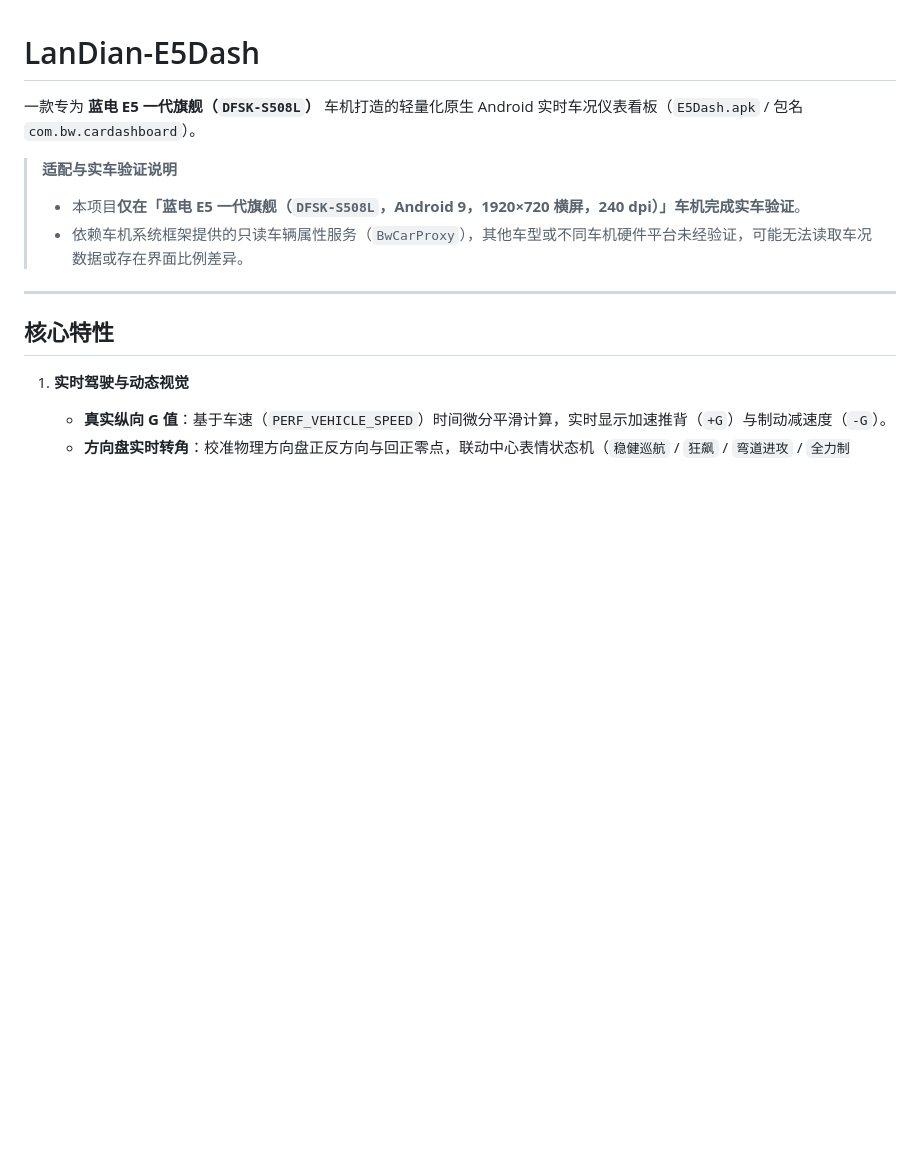
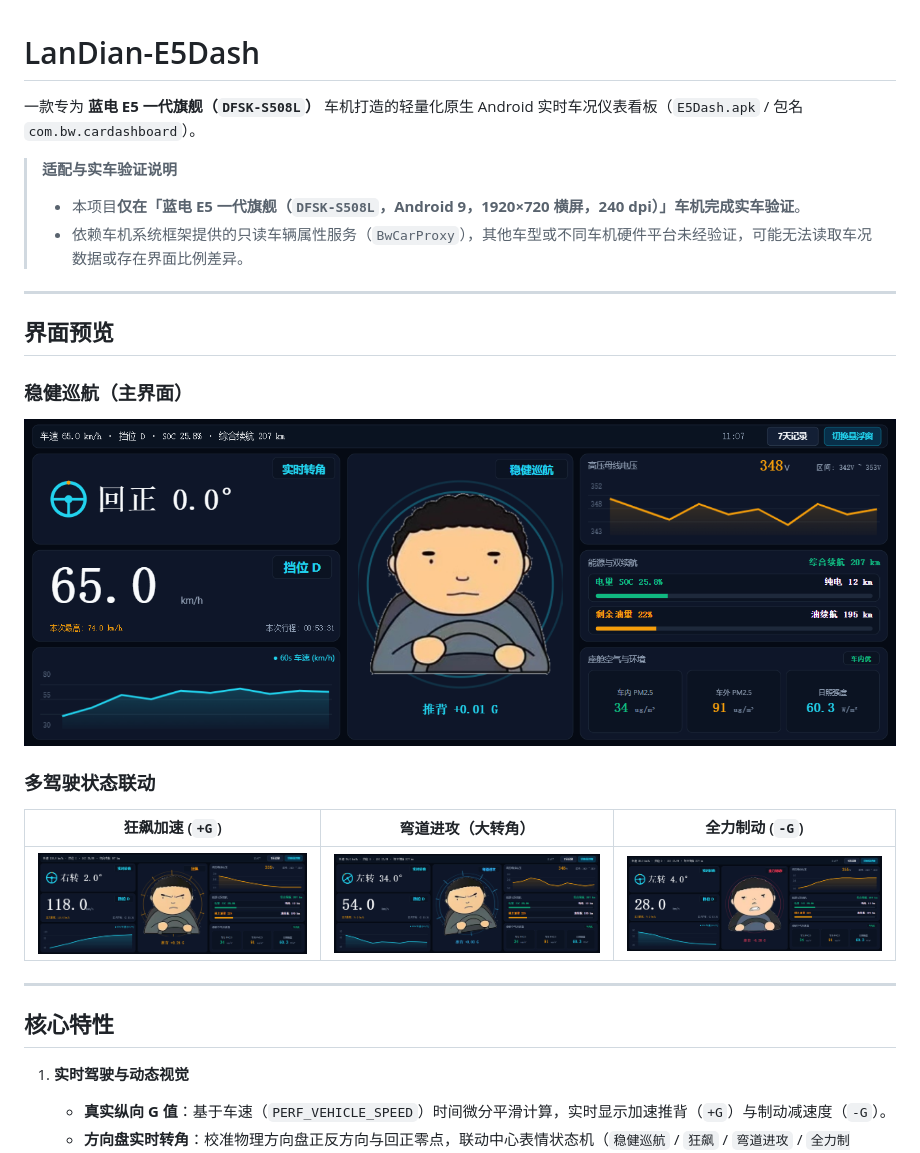
Before and after one commit to Yanik3615/LanDian-E5Dash, a Markdown page: README.md, the part around the change. Rendered like a GitHub page; pictures changed too: docs/images/preview-boost.png (added), docs/images/preview-brake.png (added), docs/images/preview-cruise.png (added); blank space fills up the shorter version.

Commit message:
docs: add V3 UI preview screenshots to README

```diff
--- a/README.md
+++ b/README.md
@@ -5,6 +5,18 @@
 > **适配与实车验证说明**
 > - 本项目**仅在「蓝电 E5 一代旗舰（`DFSK-S508L`，Android 9，1920×720 横屏，240 dpi）」车机完成实车验证**。
 > - 依赖车机系统框架提供的只读车辆属性服务（`BwCarProxy`），其他车型或不同车机硬件平台未经验证，可能无法读取车况数据或存在界面比例差异。
+
+---
+
+## 界面预览
+
+### 稳健巡航（主界面）
+![稳健巡航](docs/images/preview-cruise.png)
+
+### 多驾驶状态联动
+| 狂飙加速 (`+G`) | 弯道进攻（大转角） | 全力制动 (`-G`) |
+| :---: | :---: | :---: |
+| ![狂飙](docs/images/preview-boost.png) | ![弯道进攻](docs/images/preview-drift.png) | ![全力制动](docs/images/preview-brake.png) |
 
 ---
 
```
